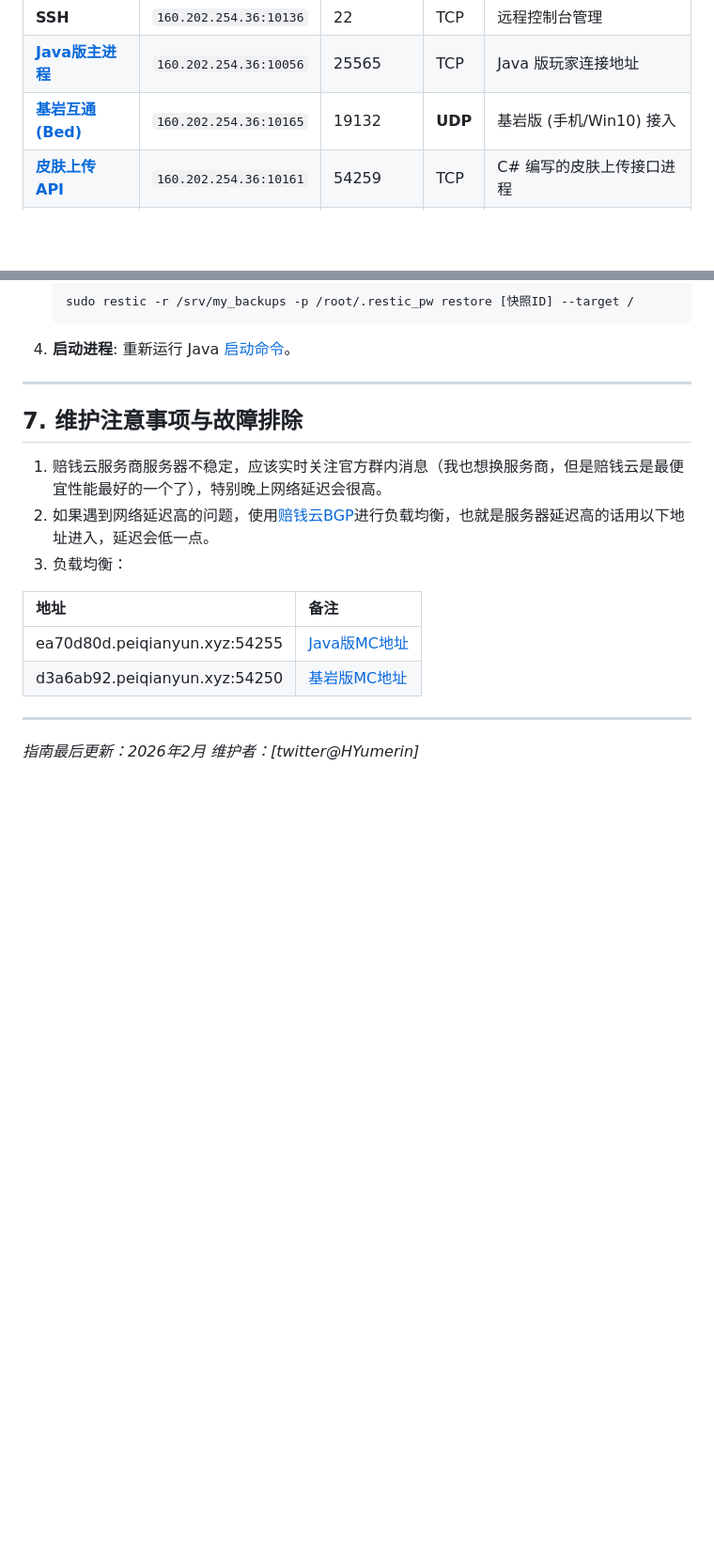
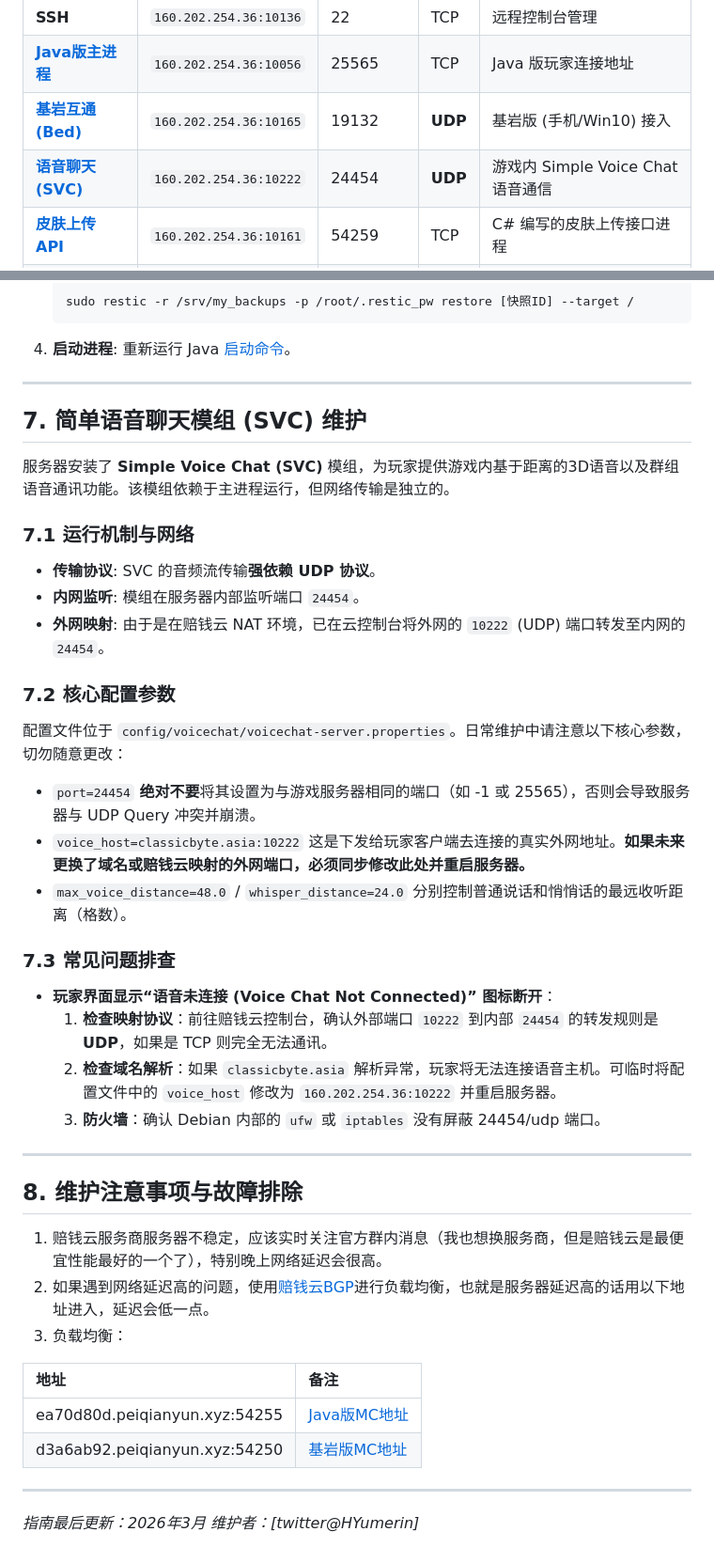
Before and after one commit to higashitaniyume/higashitaniyume.github.io, a Markdown page: 234mcServerMaintenanceGuide.md, 2 parts joined by grey strips. Shown at 94% size. Drawn GitHub-style; blank space fills up the shorter version.

Commit message:
添加SVC维护指南

```diff
--- a/234mcServerMaintenanceGuide.md
+++ b/234mcServerMaintenanceGuide.md
@@ -53,6 +59,7 @@
 | **SSH** | `160.202.254.36:10136` | 22 | TCP | 远程控制台管理 |
 | **[Java版主进程](#3-服务器主进程维护-234mc)** | `160.202.254.36:10056` | 25565 | TCP | Java 版玩家连接地址 |
 | **[基岩互通 (Bed)](#4-基岩互通服务维护-bed)** | `160.202.254.36:10165` | 19132 | **UDP** | 基岩版 (手机/Win10) 接入 |
+| **[语音聊天 (SVC)](#7-简单语音聊天模组-svc-维护)**| `160.202.254.36:10222` | 24454 | **UDP** | 游戏内 Simple Voice Chat 语音通信 |
 | **[皮肤上传 API](#52-c-皮肤接口-skinapi)** | `160.202.254.36:10161` | 54259 | TCP | C# 编写的皮肤上传接口进程 |
 | **[皮肤直链获取](#53-nginx-静态服务)** | `160.202.254.36:10159` | 54258 | TCP | Nginx 提供的直链访问及前端页面 |
 
@@ -254,7 +261,33 @@ namespace UploadPlayerSkin.Controllers
 
 ---
 
-## 7. 维护注意事项与故障排除
+## 7. 简单语音聊天模组 (SVC) 维护
+服务器安装了 **Simple Voice Chat (SVC)** 模组，为玩家提供游戏内基于距离的3D语音以及群组语音通讯功能。该模组依赖于主进程运行，但网络传输是独立的。
+
+### 7.1 运行机制与网络
+*   **传输协议**: SVC 的音频流传输**强依赖 UDP 协议**。
+*   **内网监听**: 模组在服务器内部监听端口 `24454`。
+*   **外网映射**: 由于是在赔钱云 NAT 环境，已在云控制台将外网的 `10222` (UDP) 端口转发至内网的 `24454`。
+
+### 7.2 核心配置参数
+配置文件位于 `config/voicechat/voicechat-server.properties`。日常维护中请注意以下核心参数，切勿随意更改：
+
+*   `port=24454`
+    **绝对不要**将其设置为与游戏服务器相同的端口（如 -1 或 25565），否则会导致服务器与 UDP Query 冲突并崩溃。
+*   `voice_host=classicbyte.asia:10222`
+    这是下发给玩家客户端去连接的真实外网地址。**如果未来更换了域名或赔钱云映射的外网端口，必须同步修改此处并重启服务器。**
+*   `max_voice_distance=48.0` / `whisper_distance=24.0`
+    分别控制普通说话和悄悄话的最远收听距离（格数）。
+
+### 7.3 常见问题排查
+*   **玩家界面显示“语音未连接 (Voice Chat Not Connected)” 图标断开**：
+    1. **检查映射协议**：前往赔钱云控制台，确认外部端口 `10222` 到内部 `24454` 的转发规则是 **UDP**，如果是 TCP 则完全无法通讯。
+    2. **检查域名解析**：如果 `classicbyte.asia` 解析异常，玩家将无法连接语音主机。可临时将配置文件中的 `voice_host` 修改为 `160.202.254.36:10222` 并重启服务器。
+    3. **防火墙**：确认 Debian 内部的 `ufw` 或 `iptables` 没有屏蔽 24454/udp 端口。
+
+---
+
+## 8. 维护注意事项与故障排除
 1. 赔钱云服务商服务器不稳定，应该实时关注官方群内消息（我也想换服务商，但是赔钱云是最便宜性能最好的一个了），特别晚上网络延迟会很高。
 2. 如果遇到网络延迟高的问题，使用[赔钱云BGP](http://bgp.peiqianyun.com/dashboard)进行负载均衡，也就是服务器延迟高的话用以下地址进入，延迟会低一点。
 3. 负载均衡：
@@ -265,5 +298,5 @@ namespace UploadPlayerSkin.Controllers
 | d3a6ab92.peiqianyun.xyz:54250 |[基岩版MC地址](#4-基岩互通服务维护-bed)|
 
 ---
-*指南最后更新：2026年2月*
+*指南最后更新：2026年3月*
 *维护者：[twitter@HYumerin]*
```
Also changed, not shown: other parts of 234mcServerMaintenanceGuide.md (+22 -16 lines).
